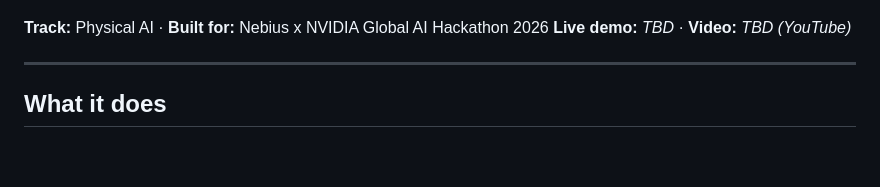
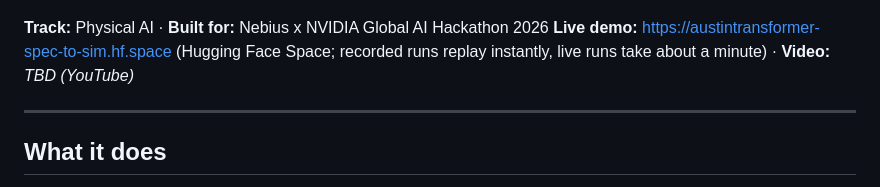
Before and after one commit to atabak-eghbal/spec-to-sim, a Markdown page: README.md, the part around the change. Rendered like a GitHub page; blank space fills up the shorter version.

Commit message:
README: live demo URL (Hugging Face Space)
Co-Authored-By: Claude Opus 5.5 <noreply@anthropic.com>

```diff
--- a/README.md
+++ b/README.md
@@ -5,7 +5,7 @@
 ![Spec-to-Sim: the step timeline on the left, a 3D replay of a Franka arm that has sorted an apple and a lime into a basket and a soda can into a recycling bin on the right, with green goal checks over each object](docs/img/ui.jpg)
 
 **Track:** Physical AI · **Built for:** Nebius x NVIDIA Global AI Hackathon 2026
-**Live demo:** _TBD_ · **Video:** _TBD (YouTube)_
+**Live demo:** https://austintransformer-spec-to-sim.hf.space (Hugging Face Space; recorded runs replay instantly, live runs take about a minute) · **Video:** _TBD (YouTube)_
 
 ---
 
```
